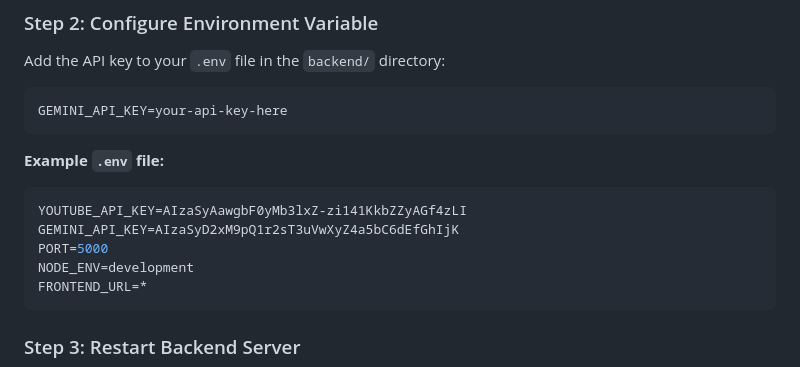
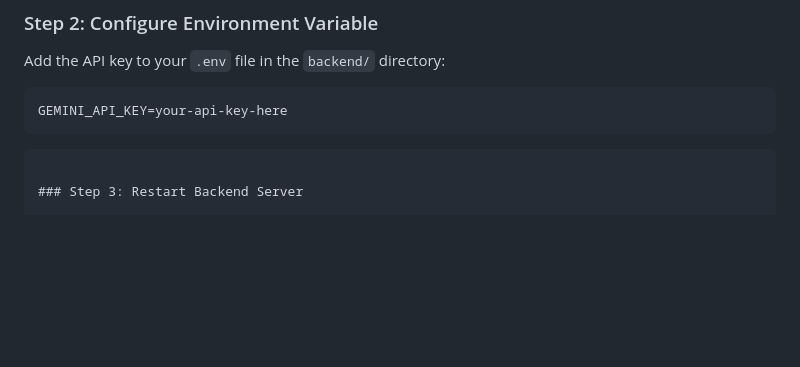
Before and after one commit to vyomanshi27/LearnCurator, a Markdown page: backend/GEMINI_SETUP.md, the part around the change. Drawn GitHub-style; blank space fills up the shorter version.

Commit message:
Remove exposed API key from docs

````diff
--- a/backend/GEMINI_SETUP.md
+++ b/backend/GEMINI_SETUP.md
@@ -34,13 +34,7 @@ Add the API key to your `.env` file in the `backend/` directory:
 GEMINI_API_KEY=your-api-key-here
 ```
 
-**Example `.env` file:**
-```env
-YOUTUBE_API_KEY=AIzaSyAawgbF0yMb3lxZ-zi141KkbZZyAGf4zLI
-GEMINI_API_KEY=AIzaSyD2xM9pQ1r2sT3uVwXyZ4a5bC6dEfGhIjK
-PORT=5000
-NODE_ENV=development
-FRONTEND_URL=*
+
 ```
 
 ### Step 3: Restart Backend Server
````
